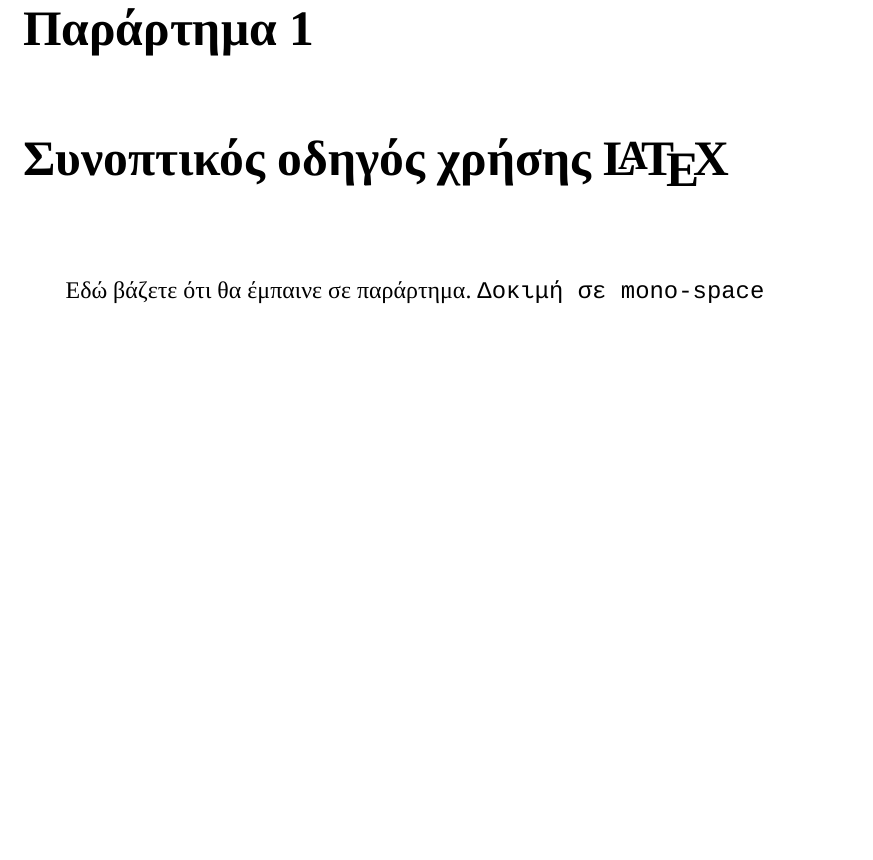
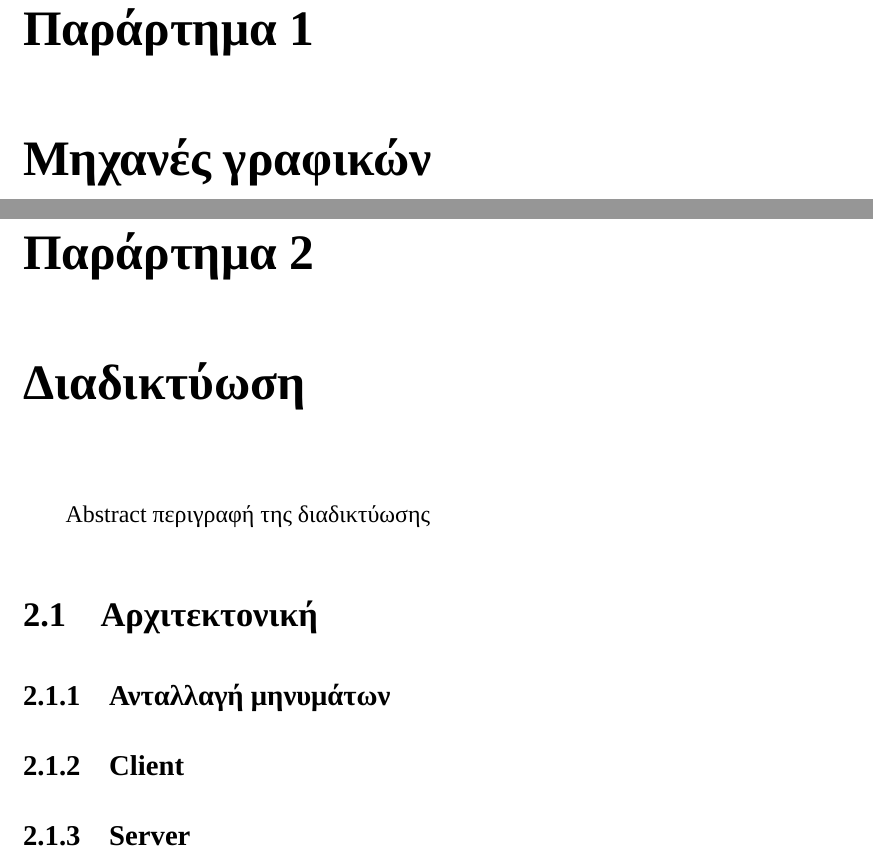
Before and after one commit to gmich/GemReport, a LaTeX thesis (gemReport.tex): part of page 12 of 14 before the commit and two parts of pages 12 and 13 of 16 after it, the two joined at a grey line, cut so that both start at the same text, the shorter picture padded with empty space. Compiled offline with XeLaTeX; a missing font is replaced by an installed copy or a similar font.

Commit message:
Added physics engine and network uml. Added a few chapter titles.

```diff
--- a/gemReport.tex
+++ b/gemReport.tex
@@ -94,7 +88,19 @@
 			\label{tab:table1}
 		\end{table}
 		\appendix
-	\chapter{Συνοπτικός οδηγός χρήσης \LaTeX}
-	Εδώ βάζετε ότι θα έμπαινε σε παράρτημα.
-	\texttt{Δοκιμή σε mono-space}
-	%Προαιρετικά
+
+
+
+
+	\chapter{Μηχανές γραφικών}
+
+	\chapter{Διαδικτύωση}
+		Abstract περιγραφή της διαδικτύωσης
+
+		\section{Αρχιτεκτονική}
+
+			\subsection{Ανταλλαγή μηνυμάτων}
+
+			\subsection{Client}
+
+			\subsection{Server}
```
Also changed, not shown: gemReport.pdf, gemReport.tex (25 more changed lines), 8 other files. Lines whose indentation alone changed are shown as unchanged.
